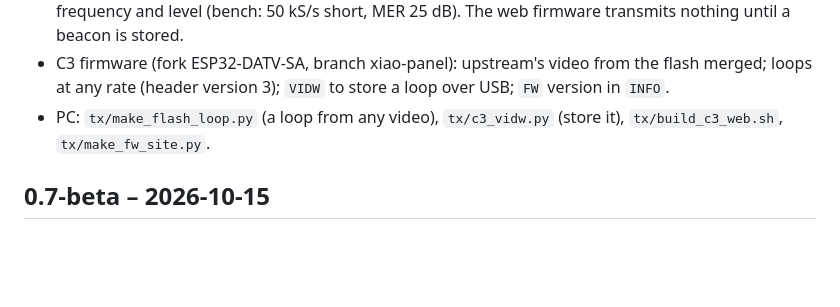
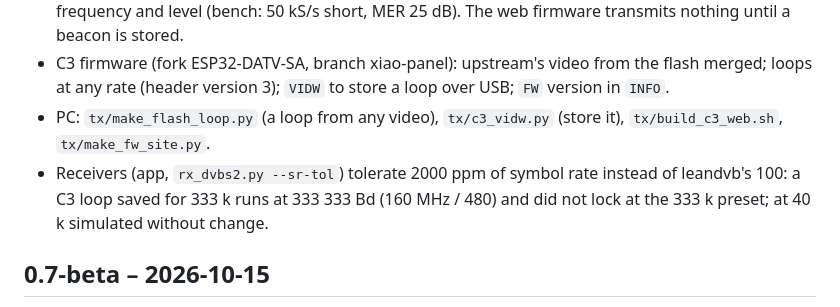
Before and after one commit to ok1cdj/ESP32-ATV, a Markdown page: CHANGELOG.md, the part around the change. GitHub-like rendering; blank space fills up the shorter version.

Commit message:
CHANGELOG: symbol rate tolerance
Co-Authored-By: Claude Opus 5.5 (1M context) <noreply@anthropic.com>

```diff
--- a/CHANGELOG.md
+++ b/CHANGELOG.md
@@ -14,6 +14,8 @@ ATV RX (the Android app), the beacon tools and the PC receiver. Versions are the
 - C3 firmware (fork ESP32-DATV-SA, branch xiao-panel): upstream's video from the flash merged; loops at any rate
   (header version 3); `VIDW` to store a loop over USB; `FW` version in `INFO`.
 - PC: `tx/make_flash_loop.py` (a loop from any video), `tx/c3_vidw.py` (store it), `tx/build_c3_web.sh`, `tx/make_fw_site.py`.
+- Receivers (app, `rx_dvbs2.py --sr-tol`) tolerate 2000 ppm of symbol rate instead of leandvb's 100: a C3 loop saved for
+  333 k runs at 333 333 Bd (160 MHz / 480) and did not lock at the 333 k preset; at 40 k simulated without change.
 
 ## 0.7-beta – 2026-10-15
 
```
